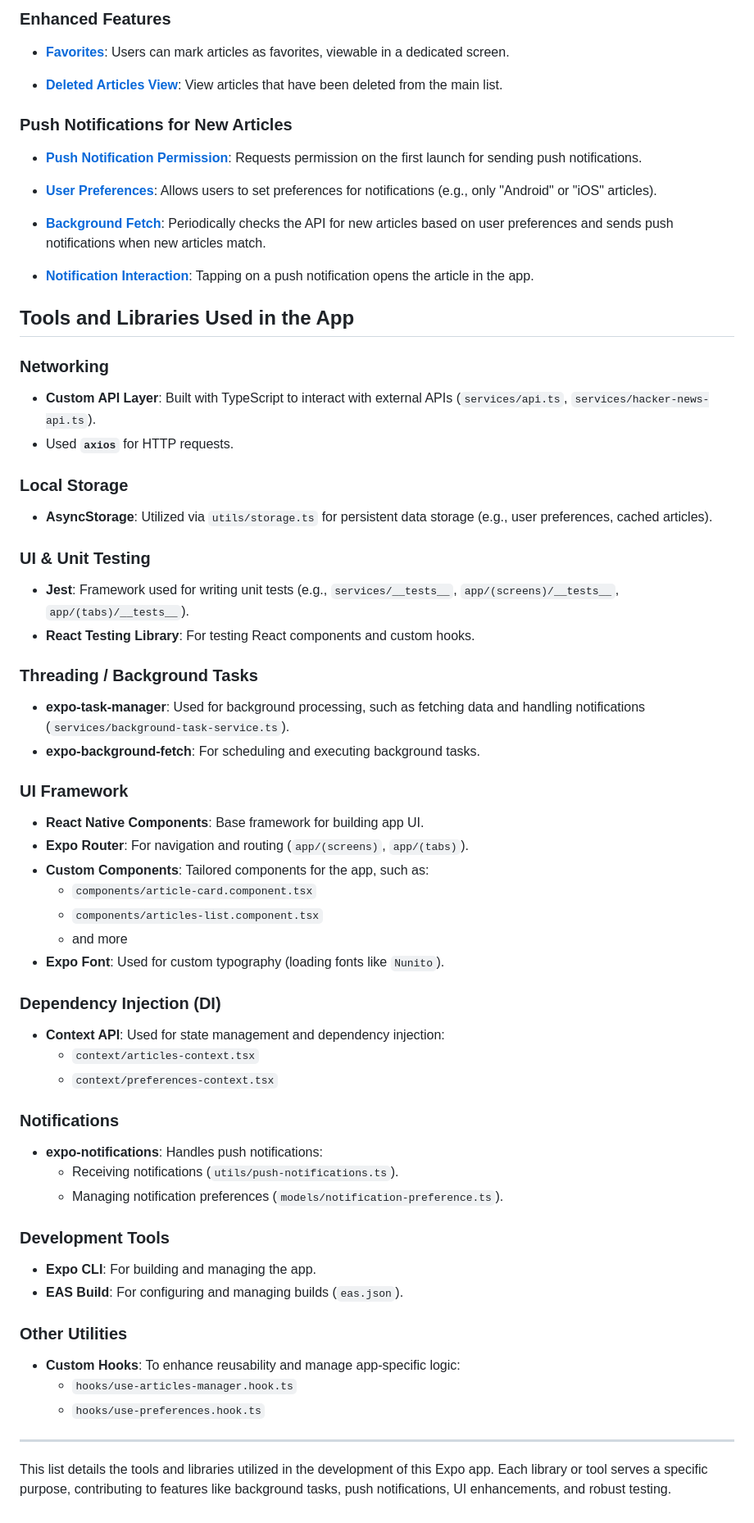
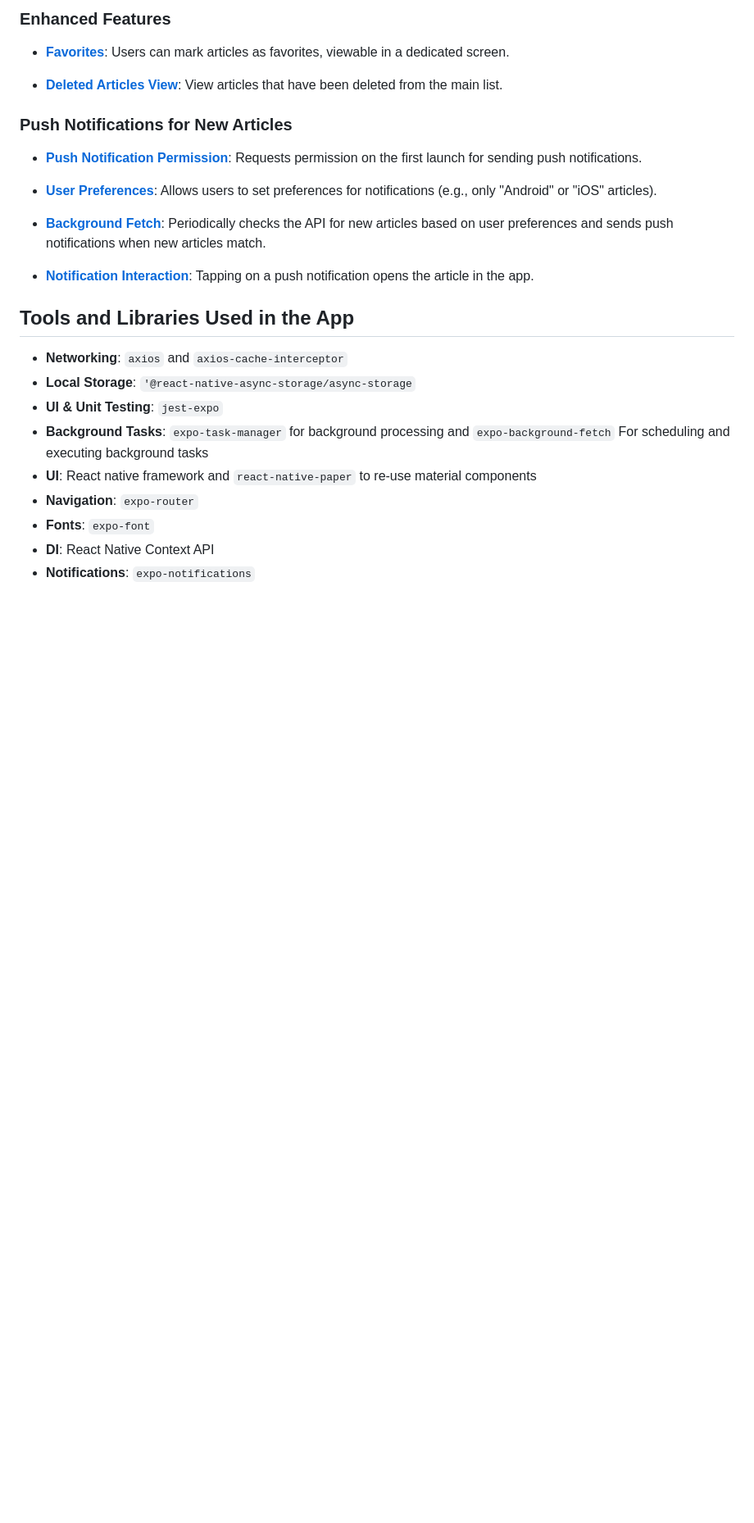
Before and after one commit to dianamelga/hacker-news-mobile, a Markdown page: README.md, the part around the change. Shown at 82% size. GitHub-like rendering; blank space fills up the shorter version.

```diff
--- a/README.md
+++ b/README.md
@@ -61,50 +61,12 @@ npx jest
 
 
 ## Tools and Libraries Used in the App
-
-### Networking
-- **Custom API Layer**: Built with TypeScript to interact with external APIs (`services/api.ts`, `services/hacker-news-api.ts`).
-- Used **`axios`** for HTTP requests.
-
-### Local Storage
-- **AsyncStorage**: Utilized via `utils/storage.ts` for persistent data storage (e.g., user preferences, cached articles).
-
-### UI & Unit Testing
-- **Jest**: Framework used for writing unit tests (e.g., `services/__tests__`, `app/(screens)/__tests__`, `app/(tabs)/__tests__`).
-- **React Testing Library**: For testing React components and custom hooks.
-
-### Threading / Background Tasks
-- **expo-task-manager**: Used for background processing, such as fetching data and handling notifications (`services/background-task-service.ts`).
-- **expo-background-fetch**: For scheduling and executing background tasks.
-
-### UI Framework
-- **React Native Components**: Base framework for building app UI.
-- **Expo Router**: For navigation and routing (`app/(screens)`, `app/(tabs)`).
-- **Custom Components**: Tailored components for the app, such as:
-  - `components/article-card.component.tsx`
-  - `components/articles-list.component.tsx`
-  - and more
-- **Expo Font**: Used for custom typography (loading fonts like `Nunito`).
-
-### Dependency Injection (DI)
-- **Context API**: Used for state management and dependency injection:
-  - `context/articles-context.tsx`
-  - `context/preferences-context.tsx`
-
-### Notifications
-- **expo-notifications**: Handles push notifications:
-  - Receiving notifications (`utils/push-notifications.ts`).
-  - Managing notification preferences (`models/notification-preference.ts`).
-
-### Development Tools
-- **Expo CLI**: For building and managing the app.
-- **EAS Build**: For configuring and managing builds (`eas.json`).
-
-### Other Utilities
-- **Custom Hooks**: To enhance reusability and manage app-specific logic:
-  - `hooks/use-articles-manager.hook.ts`
-  - `hooks/use-preferences.hook.ts`
-
----
-
-This list details the tools and libraries utilized in the development of this Expo app. Each library or tool serves a specific purpose, contributing to features like background tasks, push notifications, UI enhancements, and robust testing.
+- **Networking**: `axios` and `axios-cache-interceptor`
+- **Local Storage**: `'@react-native-async-storage/async-storage`
+- **UI & Unit Testing**: `jest-expo`
+- **Background Tasks**: `expo-task-manager` for background processing and `expo-background-fetch` For scheduling and executing background tasks
+- **UI**: React native framework and `react-native-paper` to re-use material components
+- **Navigation**: `expo-router`
+- **Fonts**: `expo-font`
+- **DI**: React Native Context API
+- **Notifications**: `expo-notifications`
```
